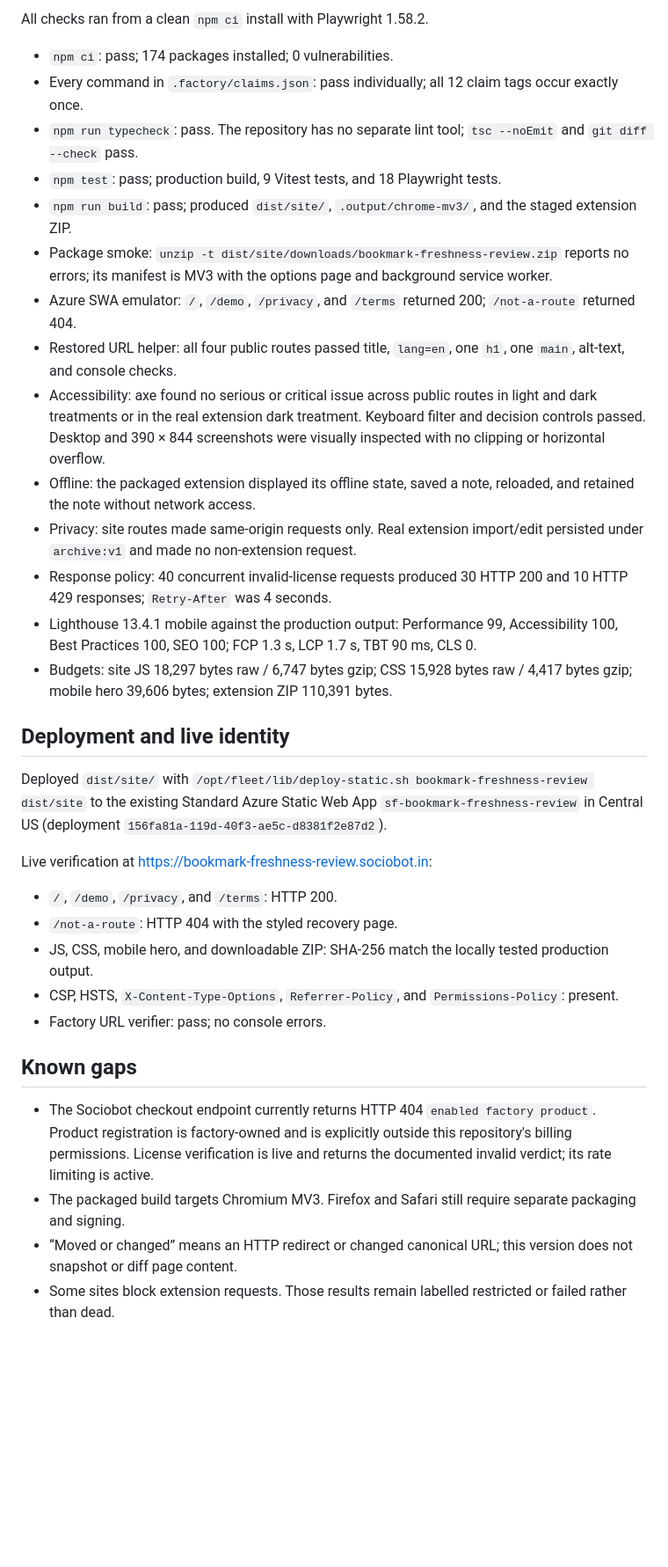
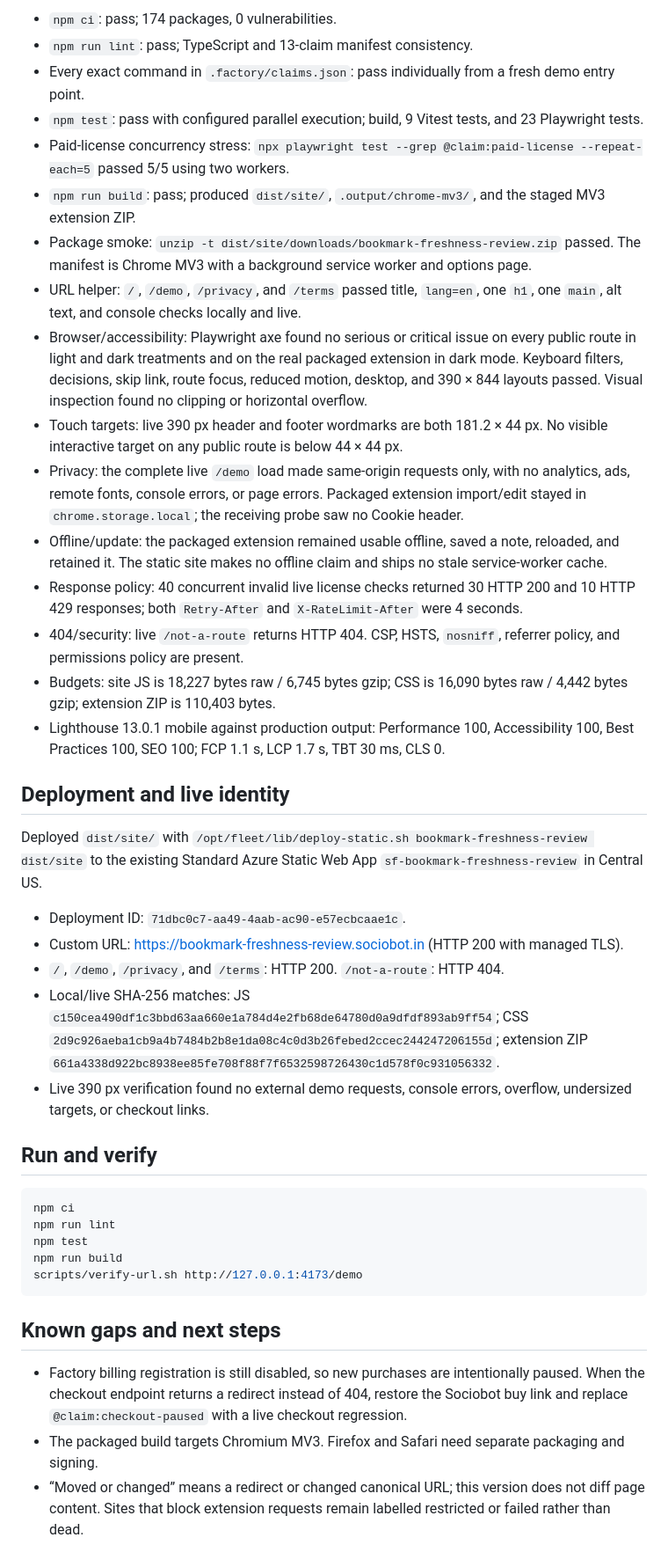
Before and after one commit to B-Divyesh/sf-bookmark-freshness-review, a Markdown page: .factory/handoff.md, the part around one of its changes. Shown at 88% size. Rendered like a GitHub page; blank space fills up the shorter version.

Commit message:
docs: record verified repair deployment

````diff
--- a/.factory/handoff.md
+++ b/.factory/handoff.md
@@ -35,36 +22,43 @@ The repair addresses every release blocker in independent report commit `7e9ee22
 
-All checks ran from a clean `npm ci` install with Playwright 1.58.2.
-
-- `npm ci`: pass; 174 packages installed; 0 vulnerabilities.
-- Every command in `.factory/claims.json`: pass individually; all 12 claim tags occur exactly once.
-- `npm run typecheck`: pass. The repository has no separate lint tool; `tsc --noEmit` and `git diff --check` pass.
-- `npm test`: pass; production build, 9 Vitest tests, and 18 Playwright tests.
-- `npm run build`: pass; produced `dist/site/`, `.output/chrome-mv3/`, and the staged extension ZIP.
-- Package smoke: `unzip -t dist/site/downloads/bookmark-freshness-review.zip` reports no errors; its manifest is MV3 with the options page and background service worker.
-- Azure SWA emulator: `/`, `/demo`, `/privacy`, and `/terms` returned 200; `/not-a-route` returned 404.
-- Restored URL helper: all four public routes passed title, `lang=en`, one `h1`, one `main`, alt-text, and console checks.
-- Accessibility: axe found no serious or critical issue across public routes in light and dark treatments or in the real extension dark treatment. Keyboard filter and decision controls passed. Desktop and 390 × 844 screenshots were visually inspected with no clipping or horizontal overflow.
-- Offline: the packaged extension displayed its offline state, saved a note, reloaded, and retained the note without network access.
-- Privacy: site routes made same-origin requests only. Real extension import/edit persisted under `archive:v1` and made no non-extension request.
-- Response policy: 40 concurrent invalid-license requests produced 30 HTTP 200 and 10 HTTP 429 responses; `Retry-After` was 4 seconds.
-- Lighthouse 13.4.1 mobile against the production output: Performance 99, Accessibility 100, Best Practices 100, SEO 100; FCP 1.3 s, LCP 1.7 s, TBT 90 ms, CLS 0.
-- Budgets: site JS 18,297 bytes raw / 6,747 bytes gzip; CSS 15,928 bytes raw / 4,417 bytes gzip; mobile hero 39,606 bytes; extension ZIP 110,391 bytes.
+- `npm ci`: pass; 174 packages, 0 vulnerabilities.
+- `npm run lint`: pass; TypeScript and 13-claim manifest consistency.
+- Every exact command in `.factory/claims.json`: pass individually from a fresh demo entry point.
+- `npm test`: pass with configured parallel execution; build, 9 Vitest tests, and 23 Playwright tests.
+- Paid-license concurrency stress: `npx playwright test --grep @claim:paid-license --repeat-each=5` passed 5/5 using two workers.
+- `npm run build`: pass; produced `dist/site/`, `.output/chrome-mv3/`, and the staged MV3 extension ZIP.
+- Package smoke: `unzip -t dist/site/downloads/bookmark-freshness-review.zip` passed. The manifest is Chrome MV3 with a background service worker and options page.
+- URL helper: `/`, `/demo`, `/privacy`, and `/terms` passed title, `lang=en`, one `h1`, one `main`, alt text, and console checks locally and live.
+- Browser/accessibility: Playwright axe found no serious or critical issue on every public route in light and dark treatments and on the real packaged extension in dark mode. Keyboard filters, decisions, skip link, route focus, reduced motion, desktop, and 390 × 844 layouts passed. Visual inspection found no clipping or horizontal overflow.
+- Touch targets: live 390 px header and footer wordmarks are both 181.2 × 44 px. No visible interactive target on any public route is below 44 × 44 px.
+- Privacy: the complete live `/demo` load made same-origin requests only, with no analytics, ads, remote fonts, console errors, or page errors. Packaged extension import/edit stayed in `chrome.storage.local`; the receiving probe saw no Cookie header.
+- Offline/update: the packaged extension remained usable offline, saved a note, reloaded, and retained it. The static site makes no offline claim and ships no stale service-worker cache.
+- Response policy: 40 concurrent invalid live license checks returned 30 HTTP 200 and 10 HTTP 429 responses; both `Retry-After` and `X-RateLimit-After` were 4 seconds.
+- 404/security: live `/not-a-route` returns HTTP 404. CSP, HSTS, `nosniff`, referrer policy, and permissions policy are present.
+- Budgets: site JS is 18,227 bytes raw / 6,745 bytes gzip; CSS is 16,090 bytes raw / 4,442 bytes gzip; extension ZIP is 110,403 bytes.
+- Lighthouse 13.0.1 mobile against production output: Performance 100, Accessibility 100, Best Practices 100, SEO 100; FCP 1.1 s, LCP 1.7 s, TBT 30 ms, CLS 0.
 
 ## Deployment and live identity
 
-Deployed `dist/site/` with `/opt/fleet/lib/deploy-static.sh bookmark-freshness-review dist/site` to the existing Standard Azure Static Web App `sf-bookmark-freshness-review` in Central US (deployment `156fa81a-119d-40f3-ae5c-d8381f2e87d2`).
+Deployed `dist/site/` with `/opt/fleet/lib/deploy-static.sh bookmark-freshness-review dist/site` to the existing Standard Azure Static Web App `sf-bookmark-freshness-review` in Central US.
 
-Live verification at <https://bookmark-freshness-review.sociobot.in>:
+- Deployment ID: `71dbc0c7-aa49-4aab-ac90-e57ecbcaae1c`.
+- Custom URL: <https://bookmark-freshness-review.sociobot.in> (HTTP 200 with managed TLS).
+- `/`, `/demo`, `/privacy`, and `/terms`: HTTP 200. `/not-a-route`: HTTP 404.
+- Local/live SHA-256 matches: JS `c150cea490df1c3bbd63aa660e1a784d4e2fb68de64780d0a9dfdf893ab9ff54`; CSS `2d9c926aeba1cb9a4b7484b2b8e1da08c4c0d3b26febed2ccec244247206155d`; extension ZIP `661a4338d922bc8938ee85fe708f88f7f6532598726430c1d578f0c931056332`.
+- Live 390 px verification found no external demo requests, console errors, overflow, undersized targets, or checkout links.
 
-- `/`, `/demo`, `/privacy`, and `/terms`: HTTP 200.
-- `/not-a-route`: HTTP 404 with the styled recovery page.
-- JS, CSS, mobile hero, and downloadable ZIP: SHA-256 match the locally tested production output.
-- CSP, HSTS, `X-Content-Type-Options`, `Referrer-Policy`, and `Permissions-Policy`: present.
-- Factory URL verifier: pass; no console errors.
+## Run and verify
 
-## Known gaps
+```sh
+npm ci
+npm run lint
+npm test
+npm run build
+scripts/verify-url.sh http://127.0.0.1:4173/demo
+```
 
-- The Sociobot checkout endpoint currently returns HTTP 404 `enabled factory product`. Product registration is factory-owned and is explicitly outside this repository's billing permissions. License verification is live and returns the documented invalid verdict; its rate limiting is active.
-- The packaged build targets Chromium MV3. Firefox and Safari still require separate packaging and signing.
-- “Moved or changed” means an HTTP redirect or changed canonical URL; this version does not snapshot or diff page content.
-- Some sites block extension requests. Those results remain labelled restricted or failed rather than dead.
+## Known gaps and next steps
+
+- Factory billing registration is still disabled, so new purchases are intentionally paused. When the checkout endpoint returns a redirect instead of 404, restore the Sociobot buy link and replace `@claim:checkout-paused` with a live checkout regression.
+- The packaged build targets Chromium MV3. Firefox and Safari need separate packaging and signing.
+- “Moved or changed” means a redirect or changed canonical URL; this version does not diff page content. Sites that block extension requests remain labelled restricted or failed rather than dead.
````
Also changed, not shown: other parts of .factory/handoff.md (+13 -26 lines).
